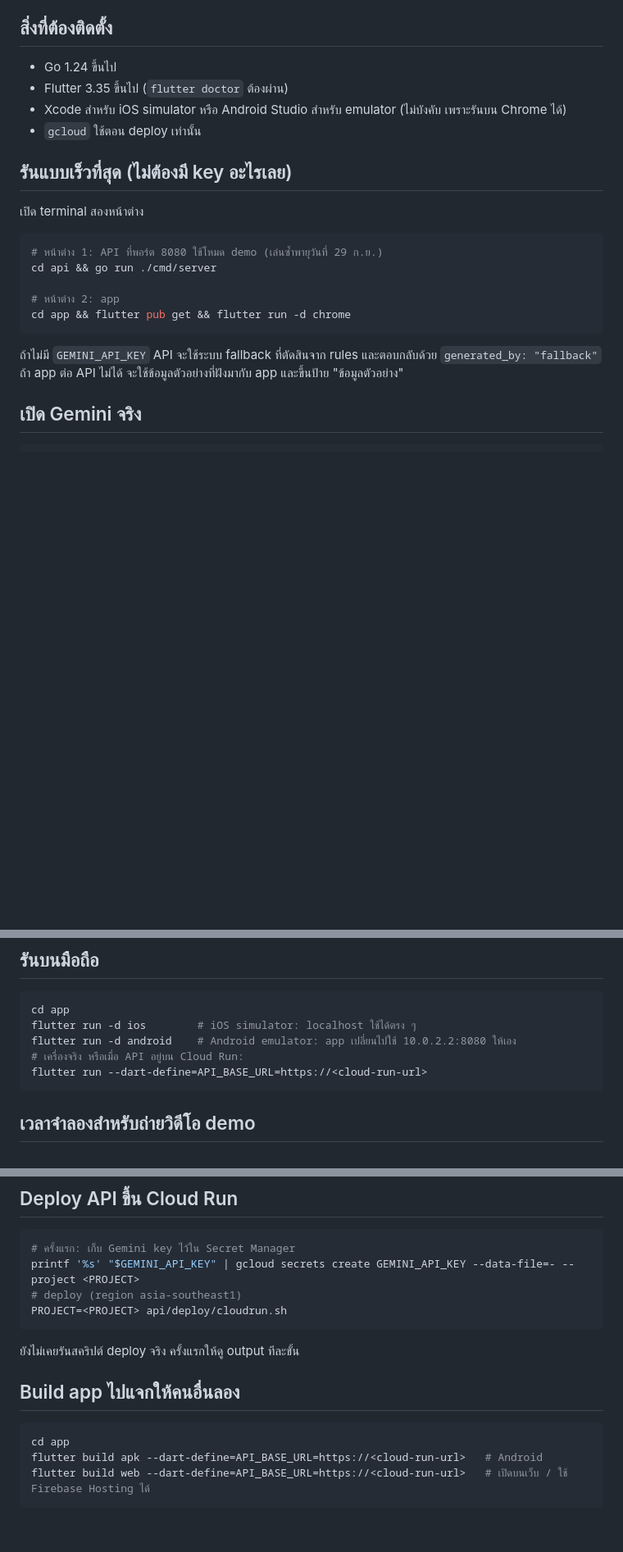
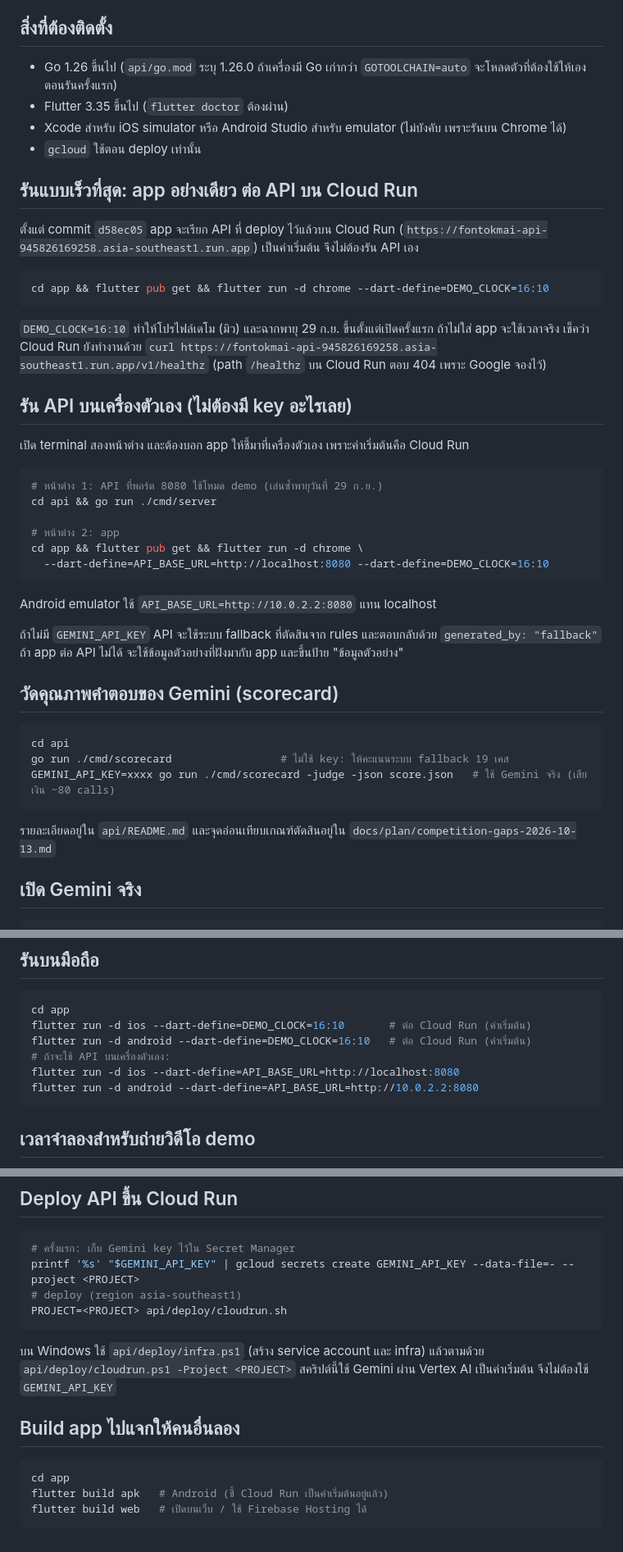
Before and after one commit to pottersirawit/AI-Builder-Cup, a Markdown page: RUNNING.md, 3 parts joined by grey strips. Shown at 82% size. Rendered like a GitHub page; blank space fills up the shorter version.

Commit message:
docs(running): app defaults to Cloud Run; add local API, demo clock and scorecard steps
Co-Authored-By: Claude Opus 5.5 <noreply@anthropic.com>

````diff
--- a/RUNNING.md
+++ b/RUNNING.md
@@ -10,25 +10,49 @@ repo นี้มีสองส่วนที่ใช้งานคู่ก
 
 ## สิ่งที่ต้องติดตั้ง
 
-- Go 1.24 ขึ้นไป
+- Go 1.26 ขึ้นไป (`api/go.mod` ระบุ 1.26.0 ถ้าเครื่องมี Go เก่ากว่า `GOTOOLCHAIN=auto` จะโหลดตัวที่ต้องใช้ให้เองตอนรันครั้งแรก)
 - Flutter 3.35 ขึ้นไป (`flutter doctor` ต้องผ่าน)
 - Xcode สำหรับ iOS simulator หรือ Android Studio สำหรับ emulator (ไม่บังคับ เพราะรันบน Chrome ได้)
 - `gcloud` ใช้ตอน deploy เท่านั้น
 
-## รันแบบเร็วที่สุด (ไม่ต้องมี key อะไรเลย)
+## รันแบบเร็วที่สุด: app อย่างเดียว ต่อ API บน Cloud Run
 
-เปิด terminal สองหน้าต่าง
+ตั้งแต่ commit `d58ec05` app จะเรียก API ที่ deploy ไว้แล้วบน Cloud Run (`https://fontokmai-api-945826169258.asia-southeast1.run.app`) เป็นค่าเริ่มต้น จึงไม่ต้องรัน API เอง
+
+```bash
+cd app && flutter pub get && flutter run -d chrome --dart-define=DEMO_CLOCK=16:10
+```
+
+`DEMO_CLOCK=16:10` ทำให้โปรไฟล์เดโม (มิว) และฉากพายุ 29 ก.ย. ขึ้นตั้งแต่เปิดครั้งแรก ถ้าไม่ใส่ app จะใช้เวลาจริง
+เช็คว่า Cloud Run ยังทำงานด้วย `curl https://fontokmai-api-945826169258.asia-southeast1.run.app/v1/healthz` (path `/healthz` บน Cloud Run ตอบ 404 เพราะ Google จองไว้)
+
+## รัน API บนเครื่องตัวเอง (ไม่ต้องมี key อะไรเลย)
+
+เปิด terminal สองหน้าต่าง และต้องบอก app ให้ชี้มาที่เครื่องตัวเอง เพราะค่าเริ่มต้นคือ Cloud Run
 
 ```bash
 # หน้าต่าง 1: API ที่พอร์ต 8080 ใช้โหมด demo (เล่นซ้ำพายุวันที่ 29 ก.ย.)
 cd api && go run ./cmd/server
 
 # หน้าต่าง 2: app
-cd app && flutter pub get && flutter run -d chrome
+cd app && flutter pub get && flutter run -d chrome \
+  --dart-define=API_BASE_URL=http://localhost:8080 --dart-define=DEMO_CLOCK=16:10
 ```
+
+Android emulator ใช้ `API_BASE_URL=http://10.0.2.2:8080` แทน localhost
 
 ถ้าไม่มี `GEMINI_API_KEY` API จะใช้ระบบ fallback ที่ตัดสินจาก rules และตอบกลับด้วย `generated_by: "fallback"`
 ถ้า app ต่อ API ไม่ได้ จะใช้ข้อมูลตัวอย่างที่ฝังมากับ app และขึ้นป้าย "ข้อมูลตัวอย่าง"
+
+## วัดคุณภาพคำตอบของ Gemini (scorecard)
+
+```bash
+cd api
+go run ./cmd/scorecard                 # ไม่ใช้ key: ให้คะแนนระบบ fallback 19 เคส
+GEMINI_API_KEY=xxxx go run ./cmd/scorecard -judge -json score.json   # ใช้ Gemini จริง (เสียเงิน ~80 calls)
+```
+
+รายละเอียดอยู่ใน `api/README.md` และจุดอ่อนเทียบเกณฑ์ตัดสินอยู่ใน `docs/plan/competition-gaps-2026-10-13.md`
 
 ## เปิด Gemini จริง
 
@@ -52,10 +76,11 @@ go run ./cmd/server
 
 ```bash
 cd app
-flutter run -d ios        # iOS simulator: localhost ใช้ได้ตรง ๆ
-flutter run -d android    # Android emulator: app เปลี่ยนไปใช้ 10.0.2.2:8080 ให้เอง
-# เครื่องจริง หรือเมื่อ API อยู่บน Cloud Run:
-flutter run --dart-define=API_BASE_URL=https://<cloud-run-url>
+flutter run -d ios --dart-define=DEMO_CLOCK=16:10       # ต่อ Cloud Run (ค่าเริ่มต้น)
+flutter run -d android --dart-define=DEMO_CLOCK=16:10   # ต่อ Cloud Run (ค่าเริ่มต้น)
+# ถ้าจะใช้ API บนเครื่องตัวเอง:
+flutter run -d ios --dart-define=API_BASE_URL=http://localhost:8080
+flutter run -d android --dart-define=API_BASE_URL=http://10.0.2.2:8080
 ```
 
 ## เวลาจำลองสำหรับถ่ายวิดีโอ demo
@@ -87,12 +112,12 @@ printf '%s' "$GEMINI_API_KEY" | gcloud secrets create GEMINI_API_KEY --data-file
 PROJECT=<PROJECT> api/deploy/cloudrun.sh
 ```
 
-ยังไม่เคยรันสคริปต์ deploy จริง ครั้งแรกให้ดู output ทีละขั้น
+บน Windows ใช้ `api/deploy/infra.ps1` (สร้าง service account และ infra) แล้วตามด้วย `api/deploy/cloudrun.ps1 -Project <PROJECT>` สคริปต์นี้ใช้ Gemini ผ่าน Vertex AI เป็นค่าเริ่มต้น จึงไม่ต้องใช้ `GEMINI_API_KEY`
 
 ## Build app ไปแจกให้คนอื่นลอง
 
 ```bash
 cd app
-flutter build apk --dart-define=API_BASE_URL=https://<cloud-run-url>   # Android
-flutter build web --dart-define=API_BASE_URL=https://<cloud-run-url>   # เปิดบนเว็บ / ใช้ Firebase Hosting ได้
+flutter build apk   # Android (ชี้ Cloud Run เป็นค่าเริ่มต้นอยู่แล้ว)
+flutter build web   # เปิดบนเว็บ / ใช้ Firebase Hosting ได้
 ```
````
